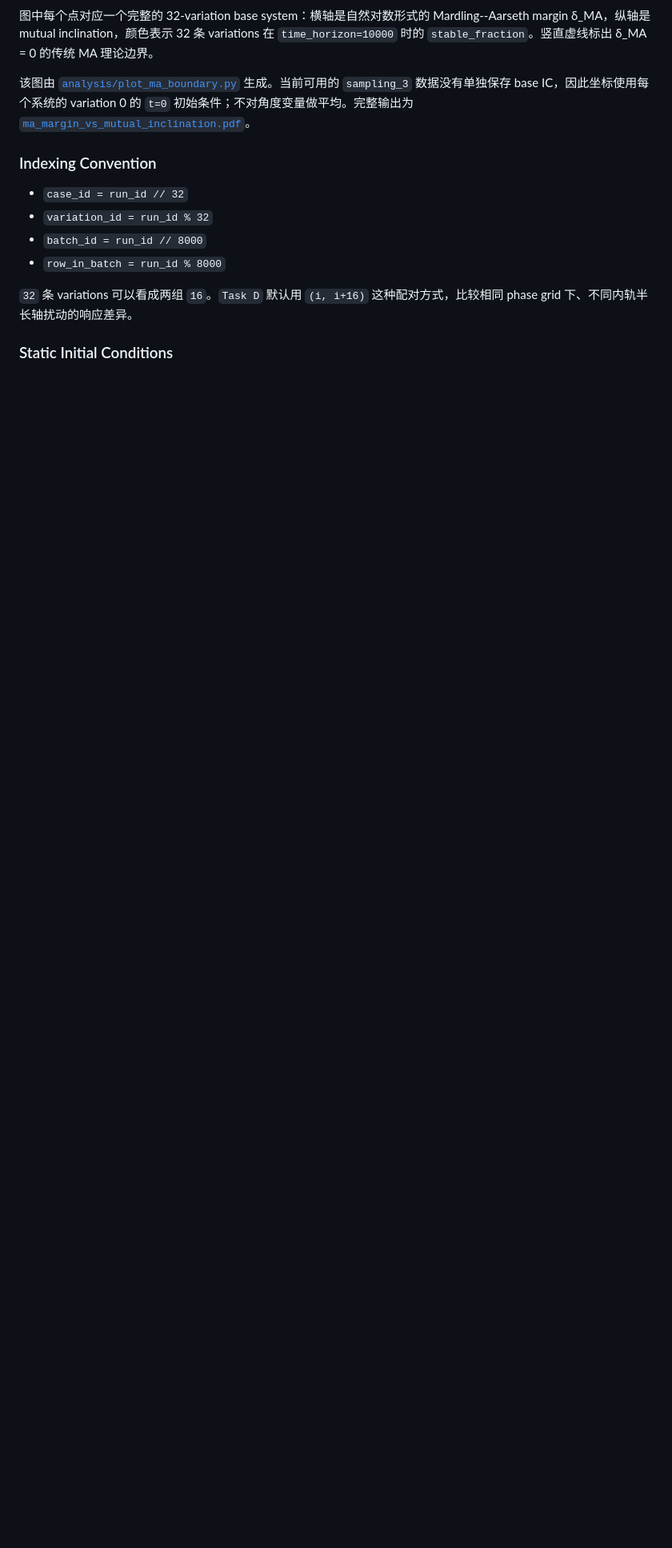
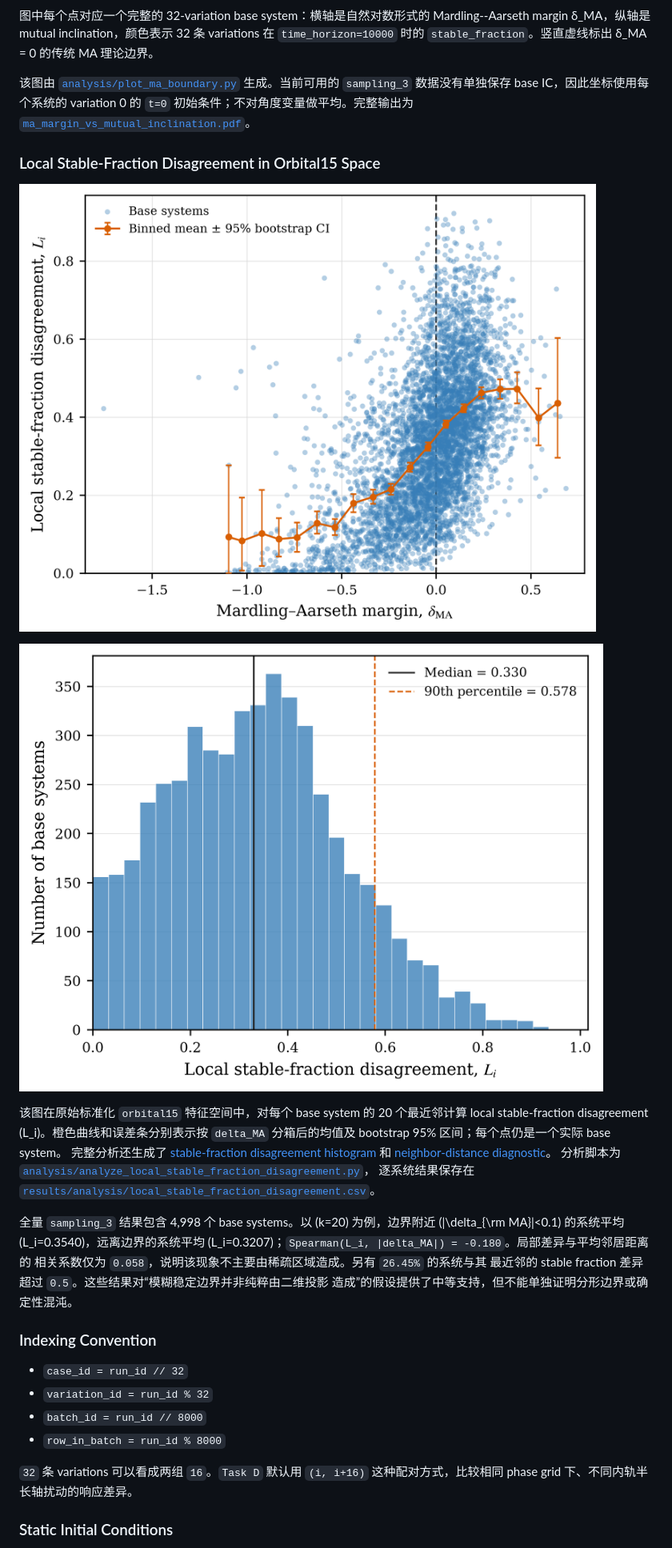
Before and after one commit to Simonwan03/stellar_dynamics_project, a Markdown page: readme.md, the part around the change. Shown at 80% size. Rendered like a GitHub page; pictures changed too: figures/local_disagreement_histogram.png (added), figures/local_disagreement_vs_ma_margin.png (added); blank space fills up the shorter version.

```diff
--- a/readme.md
+++ b/readme.md
@@ -86,6 +86,27 @@ variations 在 `time_horizon=10000` 时的 `stable_fraction`。竖直虚线标
 `sampling_3` 数据没有单独保存 base IC，因此坐标使用每个系统的 variation 0 的
 `t=0` 初始条件；不对角度变量做平均。完整输出为
 [`ma_margin_vs_mutual_inclination.pdf`](figures/ma_margin_vs_mutual_inclination.pdf)。
+
+### Local Stable-Fraction Disagreement in Orbital15 Space
+
+[![Local stable-fraction disagreement versus Mardling--Aarseth margin](figures/local_disagreement_vs_ma_margin.png)](figures/local_disagreement_vs_ma_margin.pdf)
+
+[![Distribution of local stable-fraction disagreement](figures/local_disagreement_histogram.png)](figures/local_disagreement_histogram.pdf)
+
+该图在原始标准化 `orbital15` 特征空间中，对每个 base system 的 20 个最近邻计算
+local stable-fraction disagreement \(L_i\)。橙色曲线和误差条分别表示按
+`delta_MA` 分箱后的均值及 bootstrap 95% 区间；每个点仍是一个实际 base system。
+完整分析还生成了 [stable-fraction disagreement histogram](figures/local_disagreement_histogram.png)
+和 [neighbor-distance diagnostic](figures/local_disagreement_vs_neighbor_distance.png)。
+分析脚本为 [`analysis/analyze_local_stable_fraction_disagreement.py`](analysis/analyze_local_stable_fraction_disagreement.py)，
+逐系统结果保存在 [`results/analysis/local_stable_fraction_disagreement.csv`](results/analysis/local_stable_fraction_disagreement.csv)。
+
+全量 `sampling_3` 结果包含 4,998 个 base systems。以 \(k=20\) 为例，边界附近
+\(|\delta_{\rm MA}|<0.1\) 的系统平均 \(L_i=0.3540\)，远离边界的系统平均
+\(L_i=0.3207\)；`Spearman(L_i, |delta_MA|) = -0.180`。局部差异与平均邻居距离的
+相关系数仅为 `0.058`，说明该现象不主要由稀疏区域造成。另有 `26.45%` 的系统与其
+最近邻的 stable fraction 差异超过 `0.5`。这些结果对“模糊稳定边界并非纯粹由二维投影
+造成”的假设提供了中等支持，但不能单独证明分形边界或确定性混沌。
 
 ### Indexing Convention
 
```
Also changed, not shown: figures/local_disagreement_vs_neighbor_distance.png (added), 4 other files.
